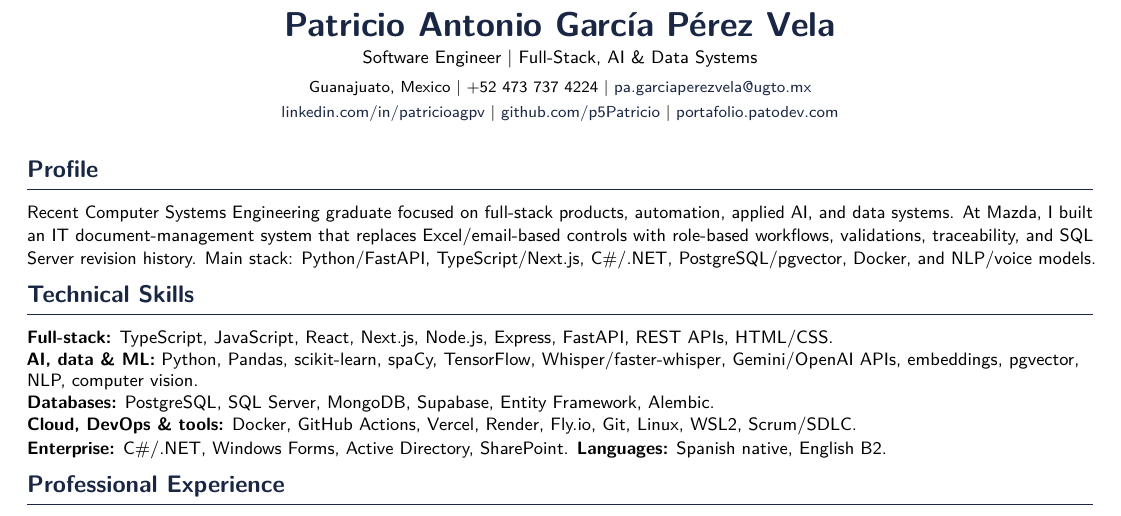
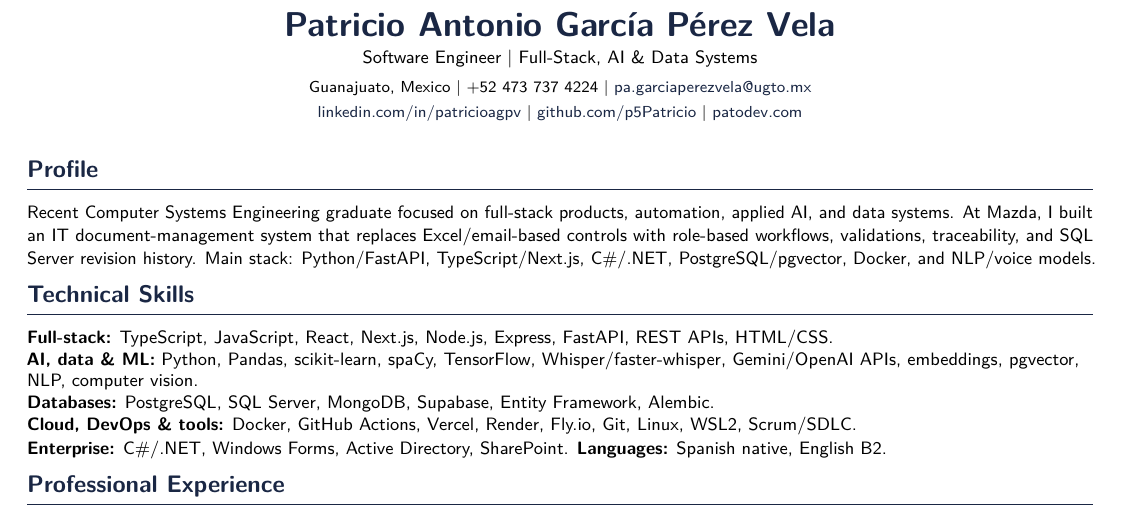
Before and after one commit to p5Patricio/cv-patricio, a LaTeX CV (en/cv_en.tex): part of the page, cut so that both start at the same text. Compiled offline with pdfLaTeX.

Commit message:
fix(cv): update portfolio url

```diff
--- a/en/cv_en.tex
+++ b/en/cv_en.tex
@@ -71,7 +71,7 @@
   {\LARGE\bfseries\color{headingcolor} Patricio Antonio García Pérez Vela}\\[0.18em]
   {\small Software Engineer \textbar{} Full-Stack, AI \& Data Systems}\\[0.28em]
   {\footnotesize Guanajuato, Mexico \textbar{} +52 473 737 4224 \textbar{} \href{mailto:pa.garciaperezvela@ugto.mx}{pa.garciaperezvela@ugto.mx}}\\[0.12em]
-  {\footnotesize \href{https://linkedin.com/in/patricioagpv}{linkedin.com/in/patricioagpv} \textbar{} \href{https://github.com/p5Patricio}{github.com/p5Patricio} \textbar{} \href{https://portafolio.patodev.com}{portafolio.patodev.com}}
+  {\footnotesize \href{https://linkedin.com/in/patricioagpv}{linkedin.com/in/patricioagpv} \textbar{} \href{https://github.com/p5Patricio}{github.com/p5Patricio} \textbar{} \href{https://patodev.com/}{patodev.com}}
 \end{center}
 
 \vspace{0.08em}
```
Also changed, not shown: es/cv_es.tex (+1 -1 lines), README.md, en/README.md, es/README.md.
